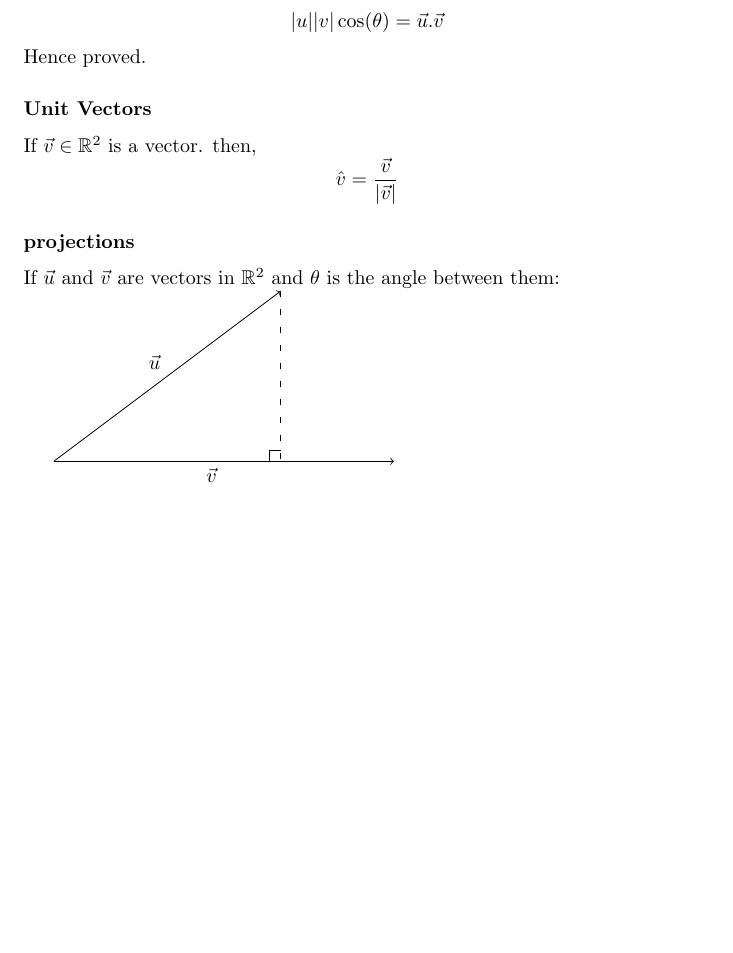
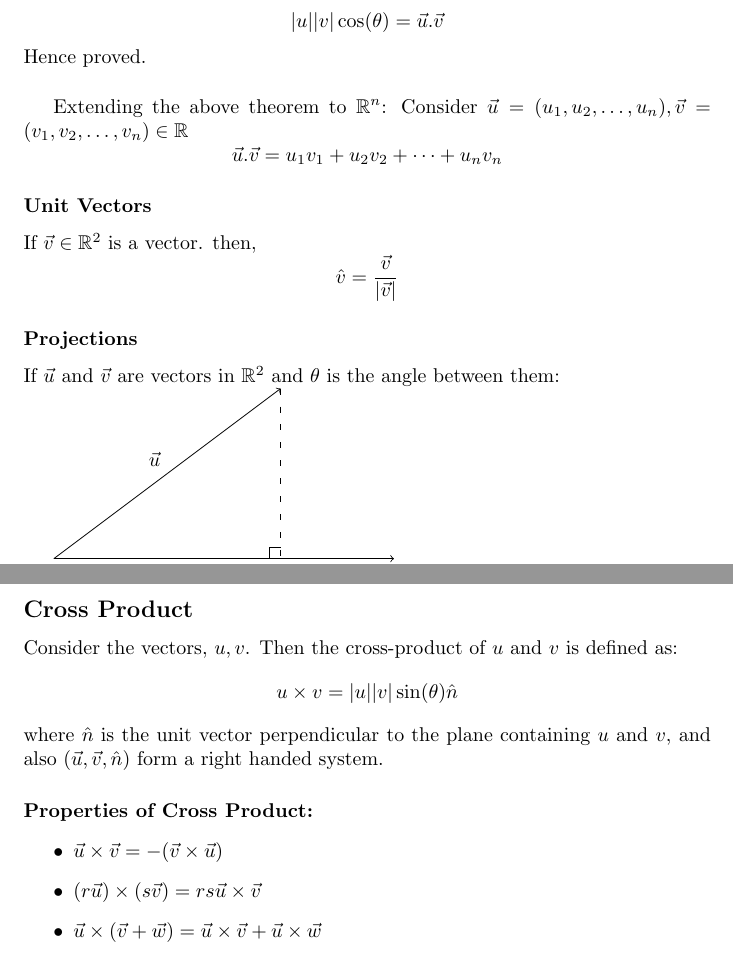
Before and after one commit to Nachha/BSMSNotes, a LaTeX document (Notes/Calculus2/calc2notes.tex): part of page 2 of 2 before the commit and two parts of pages 2 and 3 of 3 after it, the two joined at a grey line, cut so that both start at the same text, the shorter picture padded with empty space. Compiled offline with pdfLaTeX.

Commit message:
Jan 5 16:30

```diff
--- a/Notes/Calculus2/calc2notes.tex
+++ b/Notes/Calculus2/calc2notes.tex
@@ -64,13 +65,17 @@ now, as $(1) = (2)$
 $$ u^2 + v^2 - 2|u||v| \cos(\theta) = v^2 + u^2 - 2v_1u_1 - 2v_2u_2$$
 $$|u||v| \cos(\theta) = v_1u_1 + v_2u_2$$
 $$|u||v| \cos(\theta) = \vec{u}.\vec{v}$$
-Hence proved.
+Hence proved.\\[1pt]
+
+Extending the above theorem to $\mathbb{R}^n$:
+Consider $\vec{u} = (u_1, u_2, \dots, u_n), \vec{v} = (v_1, v_2, \dots, v_n) \in \mathbb{R}$
+$$\vec{u}.\vec{v} = u_1v_1 + u_2v_2 + \dots + u_nv_n$$
 
 \subsubsection*{Unit Vectors}
 If $\vec{v} \in \mathbb{R}^2$ is a vector.
 then, $$\hat{v} = \frac{\vec{v}}{|\vec{v}|}$$
 
-\subsubsection*{projections}
+\subsubsection*{Projections}
 If $\vec{u}$ and $\vec{v}$ are vectors in $\mathbb{R}^2$ and $\theta$ is the angle between them:
 
 \begin{tikzpicture}
@@ -90,4 +95,19 @@ $$\vec{w} = |u| \cos(\theta) \hat{v}$$
 $$\vec{w} = \frac{|u| \cos(\theta)|v|\vec{v} }{|v|^2}$$
 $$\vec{w} = \frac{\vec{u}.\vec{v}}{|\vec{v}|^2} \vec{v}$$
 
+\subsection*{Cross Product}
+Consider the vectors, $u,v$. Then the cross-product of $u$ and $v$ is defined as:
+$$u \times v = |u||v|\sin(\theta) \hat{n}$$
+where $\hat{n}$ is the unit vector perpendicular to the plane containing $u$ and $v$, and also $(\vec{u}, \vec{v}, \hat{n})$ form a right handed system.
+
+\paragraph*{Properties of Cross Product: }
+\begin{itemize}
+    \item $\vec{u} \times \vec{v} = - (\vec{v} \times \vec{u})$
+    \item $(r\vec{u}) \times (s \vec{v}) = rs \vec{u} \times \vec{v}$
+    \item $ \vec{u} \times (\vec{v} + \vec{w}) = \vec{u} \times \vec{v} + \vec{u} \times \vec{w}$
+\end{itemize}
+
+
+
+
 \end{document}
```
Also changed, not shown: Notes/Calculus2/calc2notes.pdf, Notes/Calculus2/calc2notes.tex (3 more changed lines), 5 other files.
